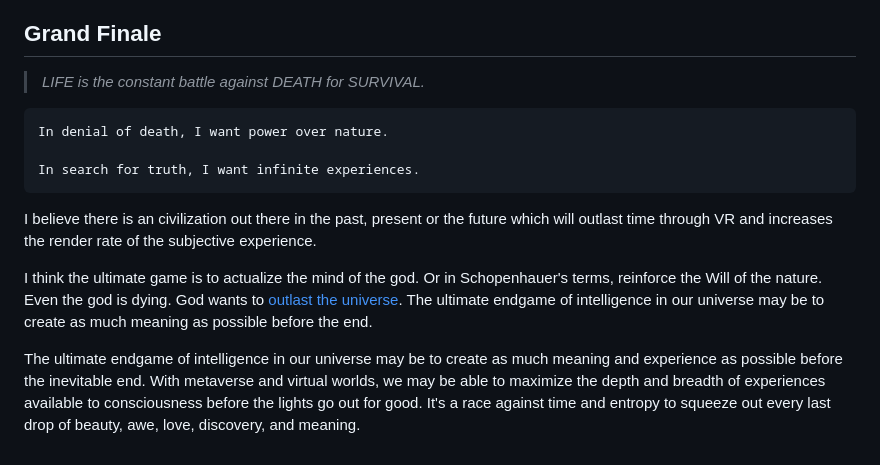
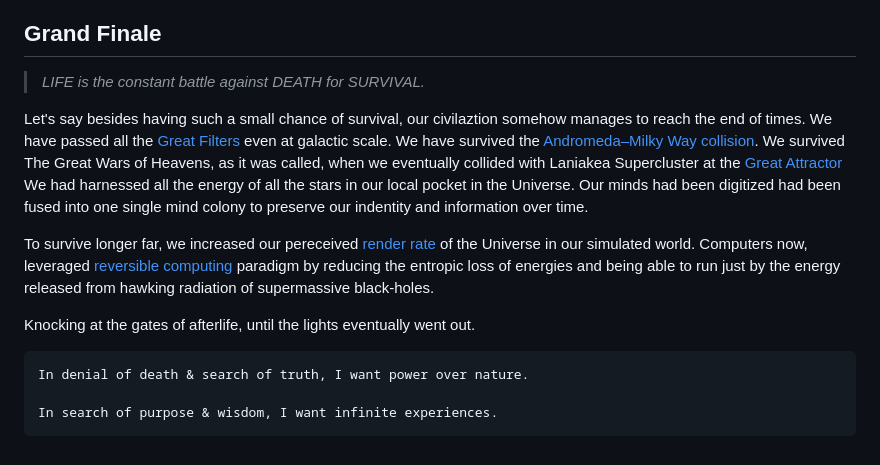
Before and after one commit to nodelike/portfolio, a Markdown page: blogs/posts/gates-of-afterlife.md, the part around the change printed below. GitHub-like rendering.

````diff
--- a/blogs/posts/gates-of-afterlife.md
+++ b/blogs/posts/gates-of-afterlife.md
@@ -44,14 +64,14 @@ I want to see what it would really like if were to face an alien civilization li
 
 > *LIFE is the constant battle against DEATH for SURVIVAL.*
 
+Let's say besides having such a small chance of survival, our civilaztion somehow manages to reach the end of times. We have passed all the [Great Filters](http://mason.gmu.edu/~rhanson/greatfilter.html) even at galactic scale. We have survived the [Andromeda–Milky Way collision](https://en.wikipedia.org/wiki/Andromeda%E2%80%93Milky_Way_collision). We survived The Great Wars of Heavens, as it was called, when we eventually collided with Laniakea Supercluster at the [Great Attractor](https://en.wikipedia.org/wiki/Great_Attractor) We had harnessed all the energy of all the stars in our local pocket in the Universe. Our minds had been digitized had been fused into one single mind colony to preserve our indentity and information over time.
+
+To survive longer far, we increased our pereceived [render rate](https://youtu.be/KOwm7GUjcg8?t=3869) of the Universe in our simulated world. Computers now, leveraged [reversible computing](https://en.wikipedia.org/wiki/Reversible_computing#Reversibility) paradigm by reducing the entropic loss of energies and being able to run just by the energy released from hawking radiation of supermassive black-holes.
+
+Knocking at the gates of afterlife, until the lights eventually went out.
+
 ```
-In denial of death, I want power over nature.
+In denial of death & search of truth, I want power over nature.
 
-In search for truth, I want infinite experiences.
+In search of purpose & wisdom, I want infinite experiences.
 ```
-
-I believe there is an civilization out there in the past, present or the future which will outlast time through VR and increases the render rate of the subjective experience.
-
-I think the ultimate game is to actualize the mind of the god. Or in Schopenhauer's terms, reinforce the Will of the nature. Even the god is dying. God wants to [outlast the universe](https://youtu.be/5UxUS6bPiT8). The ultimate endgame of intelligence in our universe may be to create as much meaning as possible before the end.
-
-The ultimate endgame of intelligence in our universe may be to create as much meaning and experience as possible before the inevitable end. With metaverse and virtual worlds, we may be able to maximize the depth and breadth of experiences available to consciousness before the lights go out for good. It's a race against time and entropy to squeeze out every last drop of beauty, awe, love, discovery, and meaning.
````
Also changed, not shown: other parts of blogs/posts/gates-of-afterlife.md (+34 -14 lines).
